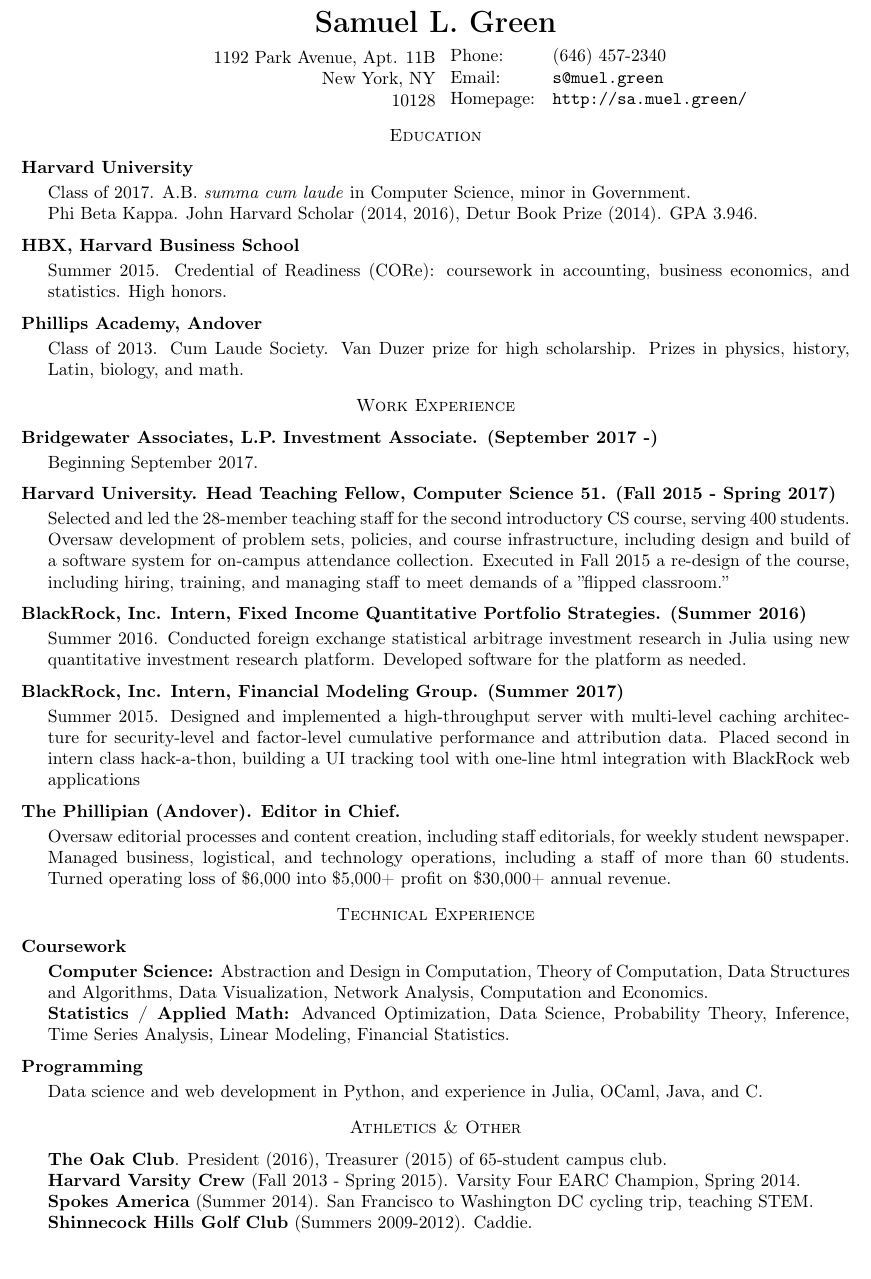
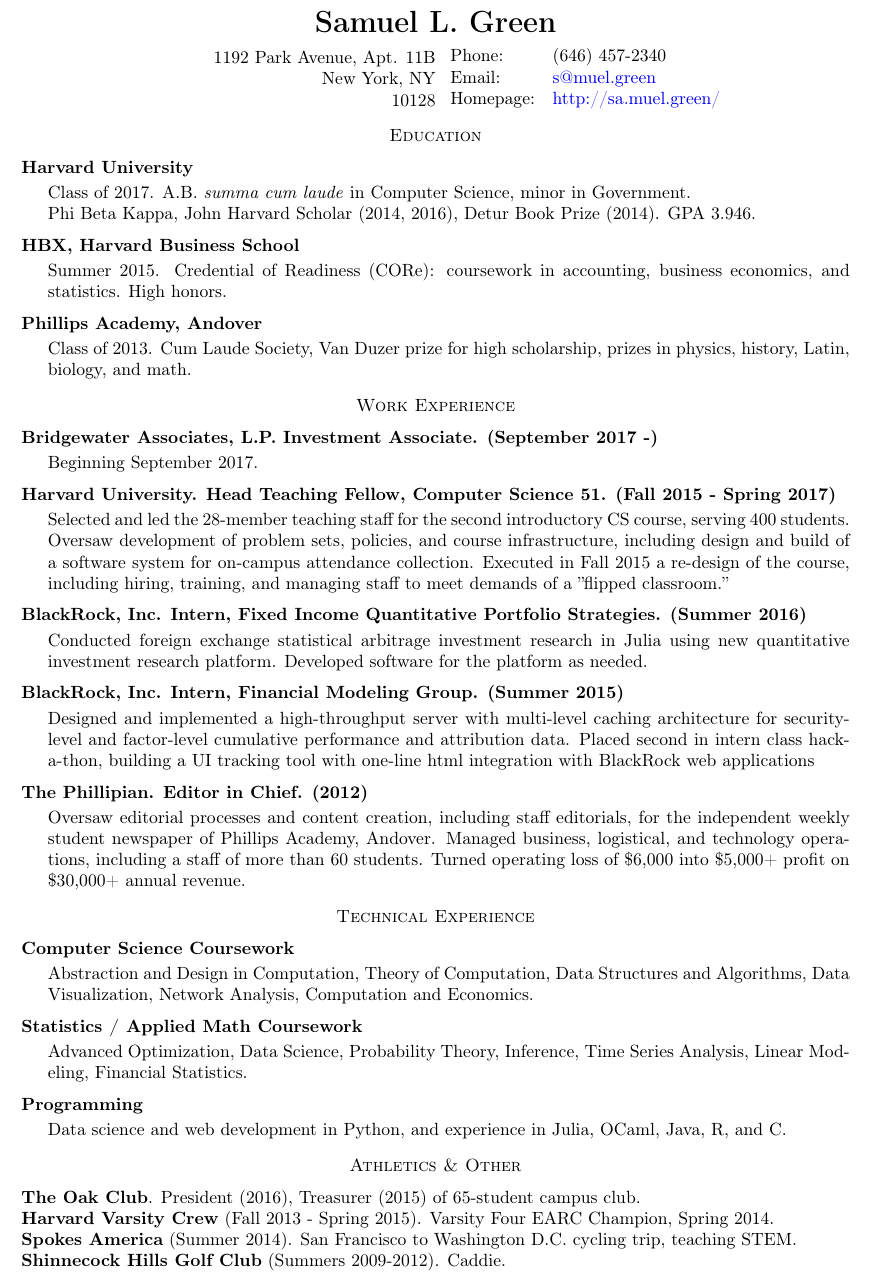
Before and after one commit to greensam/resume, a LaTeX CV (cv-us.tex): part of the page, cut so that both start at the same text, the shorter picture padded with empty space. Compiled offline with pdfLaTeX.

Commit message:
emma minor changes, still need position sep re-org

```diff
--- a/cv-us.tex
+++ b/cv-us.tex
@@ -33,11 +33,11 @@
 % The following metadata will show up in the PDF properties
 \hypersetup{
   colorlinks = true,
-  urlcolor = black,
+  urlcolor = blue,
   pdfauthor = {\name},
   pdfkeywords = {economics, statistics, mathematics},
-  pdftitle = {\name: Curriculum Vitae},
-  pdfsubject = {Curriculum Vitae},
+  pdftitle = {\name: Resume},
+  pdfsubject = {Resume},
   pdfpagemode = UseNone
 }
 
@@ -102,8 +102,8 @@
 \begin{minipage}{0.45\linewidth}
   \begin{tabular}{ll}
     Phone: & (646) 457-2340 \\
-    Email: & \href{mailto:s@muel.green}{\tt s@muel.green} \\
-    Homepage: & \href{http:/sa.muel.green/}{\tt http://sa.muel.green/} \\
+    Email: & \href{mailto:s@muel.green}{s@muel.green} \\
+    Homepage: & \href{http:/sa.muel.green/}{http://sa.muel.green/} \\
   \end{tabular}
 \end{minipage}}
 
@@ -125,7 +125,7 @@
 
 \subsection*{Phillips Academy, Andover}
 \begin{itemize}
-  \item Class of 2013. Cum Laude Society. Van Duzer prize for high scholarship. Prizes in physics, history, Latin, biology, and math.
+  \item Class of 2013. Cum Laude Society, Van Duzer prize for high scholarship, prizes in physics, history, Latin, biology, and math.
 \end{itemize}
 
 \section*{Work Experience}
@@ -146,41 +146,56 @@
 
 \subsection*{BlackRock, Inc. Intern, Fixed Income Quantitative Portfolio Strategies. (Summer 2016)}
 \begin{itemize}
-\item Summer 2016. Conducted foreign exchange statistical arbitrage investment research in Julia using new quantitative investment research platform. Developed software for the platform as needed.
+\item Conducted foreign exchange statistical arbitrage investment research in Julia using new quantitative investment research platform.
+Developed software for the platform as needed.
 \end{itemize}
 
-\subsection*{BlackRock, Inc. Intern, Financial Modeling Group. (Summer 2017)}
+\subsection*{BlackRock, Inc. Intern, Financial Modeling Group. (Summer 2015)}
 \begin{itemize}
-\item Summer 2015. Designed and implemented a high-throughput server with multi-level caching architecture for security-level
+\item Designed and implemented a high-throughput server with multi-level caching architecture for security-level
 and factor-level cumulative performance and attribution data. Placed second in intern class hack-a-thon,
 building a UI tracking tool with one-line html integration with BlackRock web applications
 \end{itemize}
 
-\subsection*{The Phillipian (Andover). Editor in Chief.}
+\subsection*{The Phillipian. Editor in Chief. (2012)}
 \begin{itemize}
-\item Oversaw editorial processes and content creation, including staff editorials, for weekly student newspaper. Managed business,
+\item Oversaw editorial processes and content creation, including staff editorials, for the independent
+weekly student newspaper of Phillips Academy, Andover. Managed business,
 logistical, and technology operations, including a staff of more than 60 students. Turned operating loss
 of \$6,000 into \$5,000+ profit on \$30,000+ annual revenue.
 \end{itemize}
 
 
 \section*{Technical Experience}
-\subsection*{Coursework}
+\subsection*{Computer Science Coursework}
 \begin{itemize}
-\item \textbf{Computer Science:} Abstraction and Design in Computation, Theory of Computation, Data Structures and Algorithms, Data Visualization, Network Analysis, Computation and Economics.
-\item  \textbf{Statistics / Applied Math:} Advanced Optimization, Data Science, Probability Theory, Inference, Time Series Analysis, Linear Modeling, Financial Statistics.
+\item Abstraction and Design in Computation, Theory of Computation, Data Structures and Algorithms,
+ Data Visualization, Network Analysis, Computation and Economics.
+\end{itemize}
+\subsection*{Statistics / Applied Math Coursework}
+\begin{itemize}
+\item Advanced Optimization, Data Science, Probability Theory, Inference, Time Series Analysis, Linear Modeling, Financial Statistics.
 \end{itemize}
 
 \subsection*{Programming}
 \begin{itemize}
-\item Data science and web development in Python, and experience in Julia, OCaml, Java, and C.
+\item Data science and web development in Python, and experience in Julia, OCaml, Java, R, and C.
 \end{itemize}
+
+% Make lists without bullets and unindented
+\renewenvironment{itemize}{
+  \begin{list}{}{
+    \setlength{\leftmargin}{0em}
+  }
+}{
+  \end{list}
+}
 
 \section*{Athletics \& Other}
 \begin{itemize}
 \item \textbf{The Oak Club}. President (2016), Treasurer (2015) of 65-student campus club.
 \item \textbf{Harvard Varsity Crew} (Fall 2013 - Spring 2015). Varsity Four EARC Champion, Spring 2014.
-\item \textbf{Spokes America} (Summer 2014). San Francisco to Washington DC cycling trip, teaching STEM.
+\item \textbf{Spokes America} (Summer 2014). San Francisco to Washington D.C. cycling trip, teaching STEM.
 \item \textbf{Shinnecock Hills Golf Club} (Summers 2009-2012). Caddie.
 \end{itemize}
 
```
Also changed, not shown: cv-us.tex (2 more changed lines).
